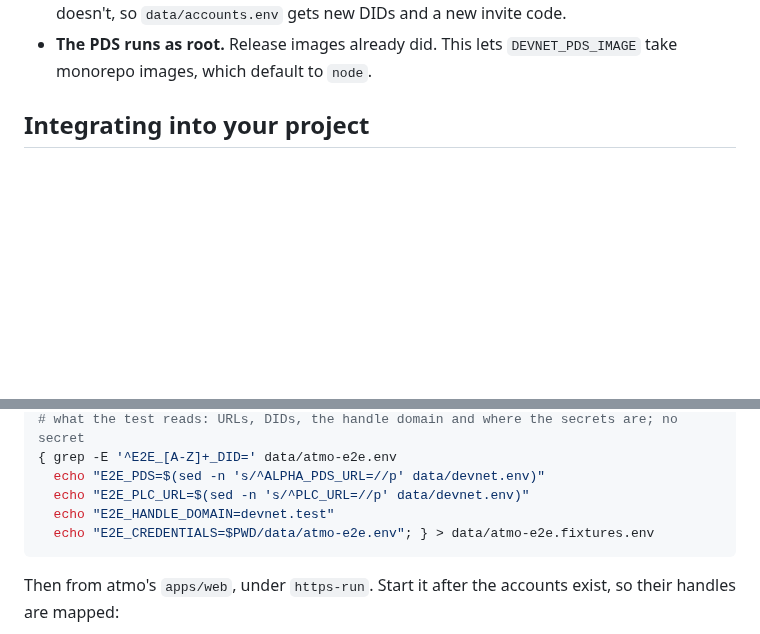
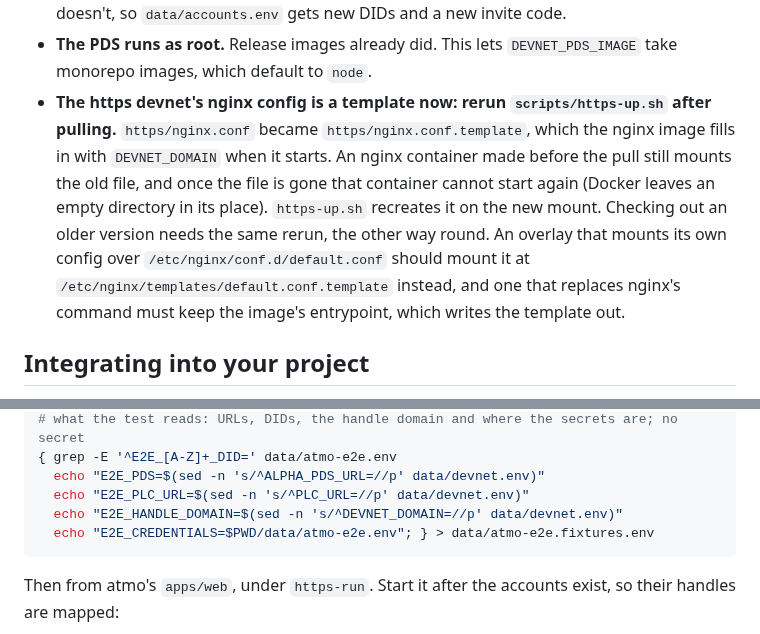
Before and after one commit to OpenMeet-Team/atproto-devnet, a Markdown page: README.md, 2 parts joined by grey strips. GitHub-like rendering; blank space fills up the shorter version.

Commit message:
README: rerun https-up.sh after pulling the nginx template; atmo fixtures follow the domain
An https nginx container made before the pull still mounts https/nginx.conf, and once
the file is gone it cannot start again until https-up.sh recreates it; the upgrade
notes say so, and where an overlay's own nginx config goes now. The atmo groups e2e
recipe wrote devnet.test as the handle domain under any DEVNET_DOMAIN; it reads it
from data/devnet.env.

````diff
--- a/README.md
+++ b/README.md
@@ -76,6 +76,15 @@ Changes to the default stack that existing setups will notice:
   `data/accounts.env` gets new DIDs and a new invite code.
 - **The PDS runs as root.** Release images already did. This lets `DEVNET_PDS_IMAGE` take monorepo
   images, which default to `node`.
+- **The https devnet's nginx config is a template now: rerun `scripts/https-up.sh` after pulling.**
+  `https/nginx.conf` became `https/nginx.conf.template`, which the nginx image fills in with
+  `DEVNET_DOMAIN` when it starts. An nginx container made before the pull still mounts the old file,
+  and once the file is gone that container cannot start again (Docker leaves an empty directory in
+  its place). `https-up.sh` recreates it on the new mount. Checking out an older version needs the
+  same rerun, the other way round. An overlay that mounts its own config over
+  `/etc/nginx/conf.d/default.conf` should mount it at `/etc/nginx/templates/default.conf.template`
+  instead, and one that replaces nginx's command must keep the image's entrypoint, which writes the
+  template out.
 
 ## Integrating into your project
 
@@ -415,7 +424,7 @@ unset ACCOUNTS_FILE
 { grep -E '^E2E_[A-Z]+_DID=' data/atmo-e2e.env
   echo "E2E_PDS=$(sed -n 's/^ALPHA_PDS_URL=//p' data/devnet.env)"
   echo "E2E_PLC_URL=$(sed -n 's/^PLC_URL=//p' data/devnet.env)"
-  echo "E2E_HANDLE_DOMAIN=devnet.test"
+  echo "E2E_HANDLE_DOMAIN=$(sed -n 's/^DEVNET_DOMAIN=//p' data/devnet.env)"
   echo "E2E_CREDENTIALS=$PWD/data/atmo-e2e.env"; } > data/atmo-e2e.fixtures.env
 ```
 
````
